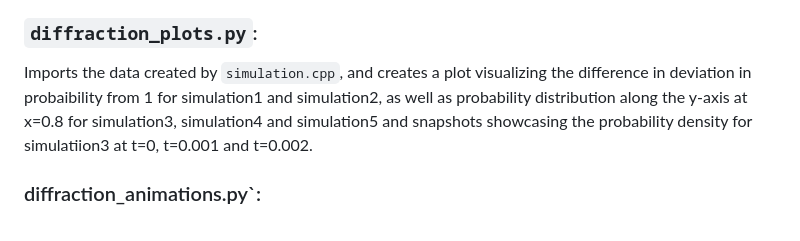
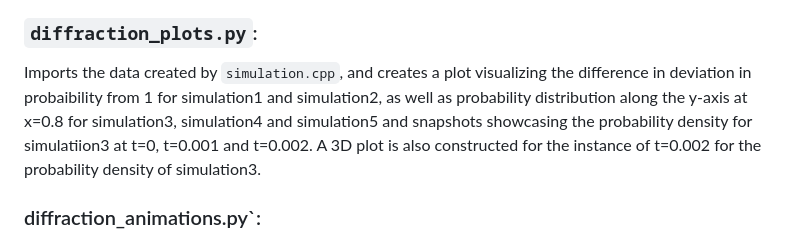
Before and after one commit to tirilsg/FYS3150-Project5, a Markdown page: README.md, the part around the change. GitHub-like rendering.

```diff
--- a/README.md
+++ b/README.md
@@ -50,7 +50,7 @@ g++ simulation.cpp src/*.cpp -I include -o simulation -O2 -llapack -lblas -larma
 When ran, the simulations produce sets of data, which can be imported and visualized by running the python programs with the similar names, stored in the map 'python' in our repository:
 
 ### `diffraction_plots.py`:
-Imports the data created by `simulation.cpp`, and creates a plot visualizing the difference in deviation in probaibility from 1 for simulation1 and simulation2, as well as probability distribution along the y-axis at x=0.8 for simulation3, simulation4 and simulation5 and snapshots showcasing the probability density for simulatiion3 at t=0, t=0.001 and t=0.002.
+Imports the data created by `simulation.cpp`, and creates a plot visualizing the difference in deviation in probaibility from 1 for simulation1 and simulation2, as well as probability distribution along the y-axis at x=0.8 for simulation3, simulation4 and simulation5 and snapshots showcasing the probability density for simulatiion3 at t=0, t=0.001 and t=0.002. A 3D plot is also constructed for the instance of t=0.002 for the probability density of simulation3.
 
 ### diffraction_animations.py`:
 Imports the data created by `simulation.cpp`, and creates an animation visualizing how the probability density changes with time for the instance of each simulation, and saves the animation as a GIF.
```
